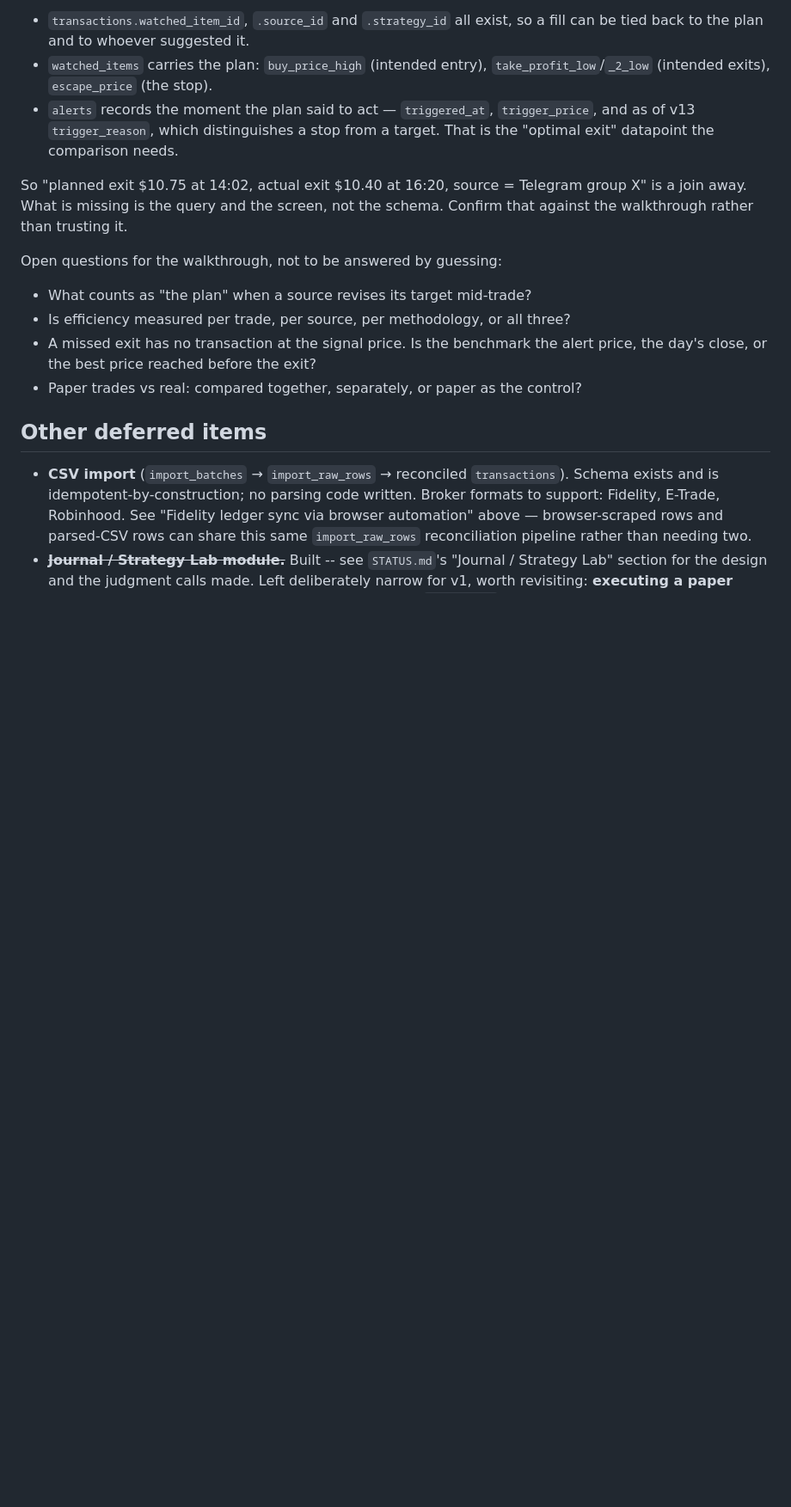
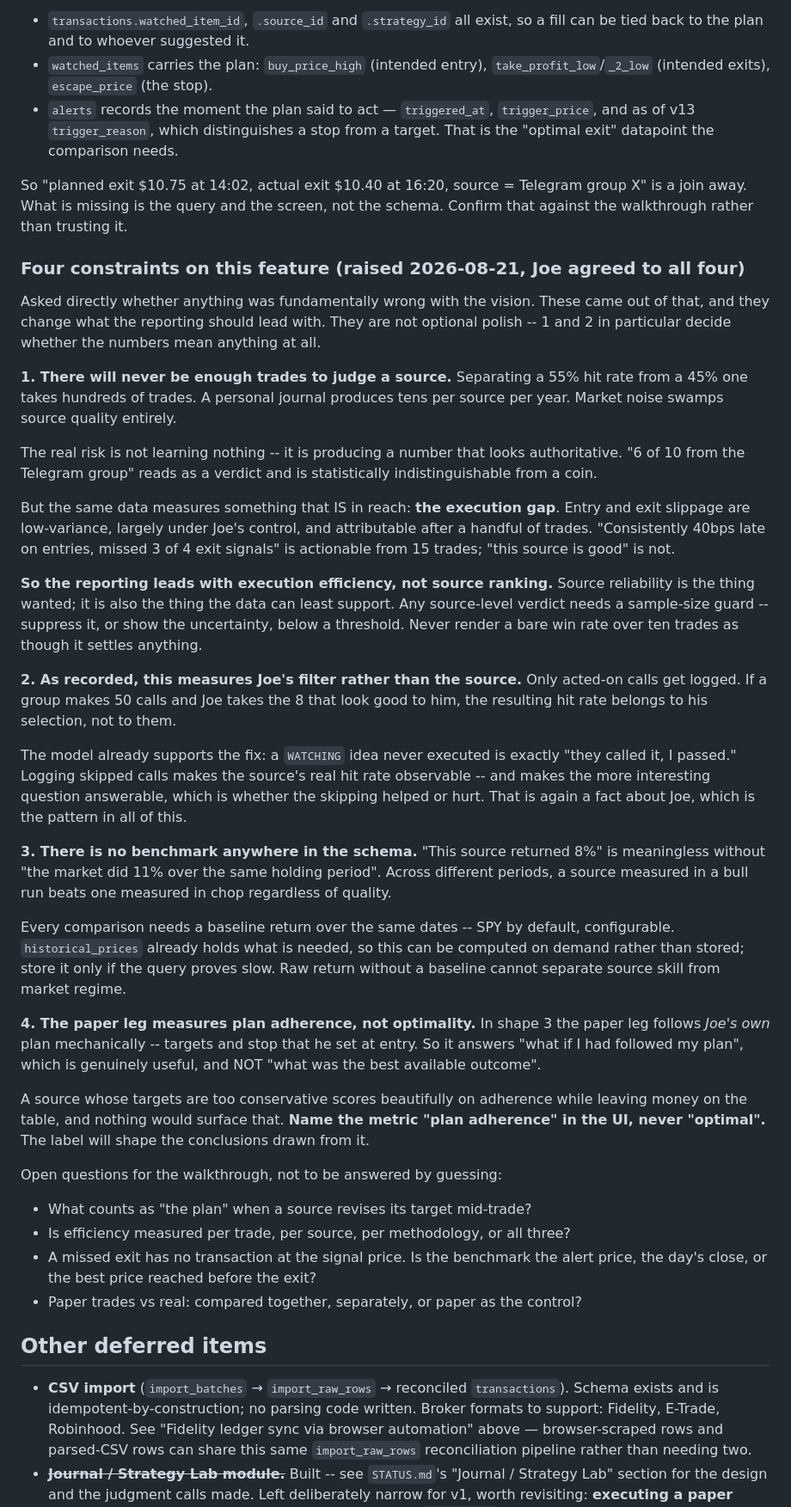
Before and after one commit to JoeOster/StrategyLabV2, a Markdown page: docs/V2_BACKLOG.md, the part around the change. Shown at 86% size. GitHub-like rendering; blank space fills up the shorter version.

Commit message:
docs: four constraints on plan-vs-actual, agreed with Joe
Asked whether anything was fundamentally wrong with the vision. Four things were, and all four change what the reporting should lead with rather than how the schema is shaped.

The structural one: there will never be enough trades to judge a source. Separating a 55 percent hit rate from a 45 percent one takes hundreds; a personal journal produces tens per source per year. The risk is not learning nothing, it is producing a number that looks authoritative -- six of ten reads as a verdict and is indistinguishable from a coin. The same data does measure the execution gap, which is low-variance and actionable after a handful of trades. So reporting leads with execution efficiency, and any source-level verdict carries a sample-size guard.

Second: as recorded this measures the filter, not the source, since only acted-on calls are logged. A WATCHING idea never executed is already "they called it, I passed" -- logging those makes the source observable and answers whether the skipping helped.

Third: no benchmark exists anywhere, so raw return cannot be separated from market regime. historical_prices already holds what a same-period baseline needs.

Fourth: the paper leg measures plan adherence, not optimality -- the targets are Joes own. A source with conservative targets scores well while leaving money on the table. Name it plan adherence in the UI, never optimal.

Co-Authored-By: Claude Opus 5 <noreply@anthropic.com>

```diff
--- a/docs/V2_BACKLOG.md
+++ b/docs/V2_BACKLOG.md
@@ -763,6 +763,64 @@ So "planned exit $10.75 at 14:02, actual exit $10.40 at 16:20, source =
 Telegram group X" is a join away. What is missing is the query and the screen,
 not the schema. Confirm that against the walkthrough rather than trusting it.
 
+### Four constraints on this feature (raised 2026-08-21, Joe agreed to all four)
+
+Asked directly whether anything was fundamentally wrong with the vision. These
+came out of that, and they change what the reporting should lead with. They
+are not optional polish -- 1 and 2 in particular decide whether the numbers
+mean anything at all.
+
+**1. There will never be enough trades to judge a source.** Separating a 55%
+hit rate from a 45% one takes hundreds of trades. A personal journal produces
+tens per source per year. Market noise swamps source quality entirely.
+
+The real risk is not learning nothing -- it is producing a number that looks
+authoritative. "6 of 10 from the Telegram group" reads as a verdict and is
+statistically indistinguishable from a coin.
+
+But the same data measures something that IS in reach: **the execution gap**.
+Entry and exit slippage are low-variance, largely under Joe's control, and
+attributable after a handful of trades. "Consistently 40bps late on entries,
+missed 3 of 4 exit signals" is actionable from 15 trades; "this source is
+good" is not.
+
+**So the reporting leads with execution efficiency, not source ranking.** Source
+reliability is the thing wanted; it is also the thing the data can least
+support. Any source-level verdict needs a sample-size guard -- suppress it, or
+show the uncertainty, below a threshold. Never render a bare win rate over ten
+trades as though it settles anything.
+
+**2. As recorded, this measures Joe's filter rather than the source.** Only
+acted-on calls get logged. If a group makes 50 calls and Joe takes the 8 that
+look good to him, the resulting hit rate belongs to his selection, not to them.
+
+The model already supports the fix: a `WATCHING` idea never executed is exactly
+"they called it, I passed." Logging skipped calls makes the source's real hit
+rate observable -- and makes the more interesting question answerable, which is
+whether the skipping helped or hurt. That is again a fact about Joe, which is
+the pattern in all of this.
+
+**3. There is no benchmark anywhere in the schema.** "This source returned 8%"
+is meaningless without "the market did 11% over the same holding period". Across
+different periods, a source measured in a bull run beats one measured in chop
+regardless of quality.
+
+Every comparison needs a baseline return over the same dates -- SPY by default,
+configurable. `historical_prices` already holds what is needed, so this can be
+computed on demand rather than stored; store it only if the query proves slow.
+Raw return without a baseline cannot separate source skill from market regime.
+
+**4. The paper leg measures plan adherence, not optimality.** In shape 3 the
+paper leg follows *Joe's own* plan mechanically -- targets and stop that he set
+at entry. So it answers "what if I had followed my plan", which is genuinely
+useful, and NOT "what was the best available outcome".
+
+A source whose targets are too conservative scores beautifully on adherence
+while leaving money on the table, and nothing would surface that. **Name the
+metric "plan adherence" in the UI, never "optimal".** The label will shape the
+conclusions drawn from it.
+
+
 Open questions for the walkthrough, not to be answered by guessing:
 
 - What counts as "the plan" when a source revises its target mid-trade?
```
